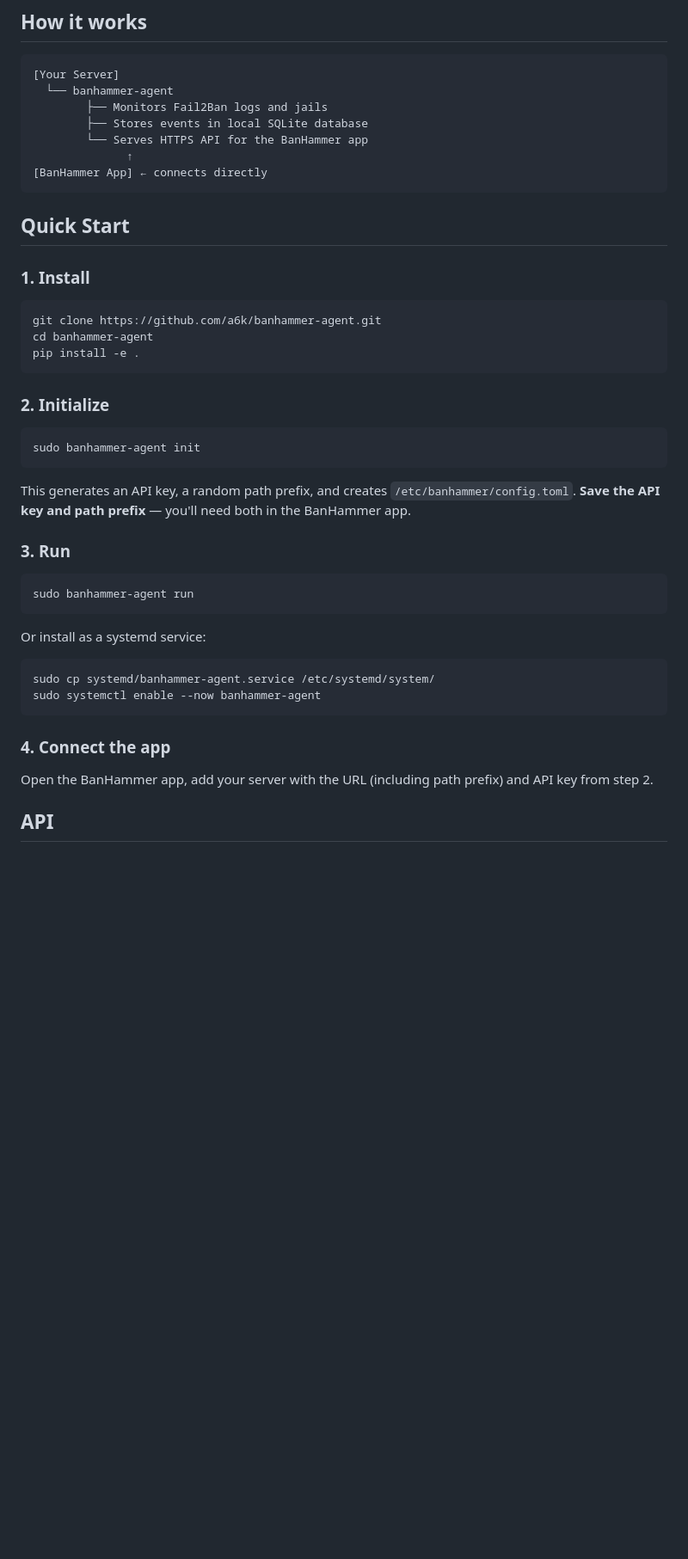
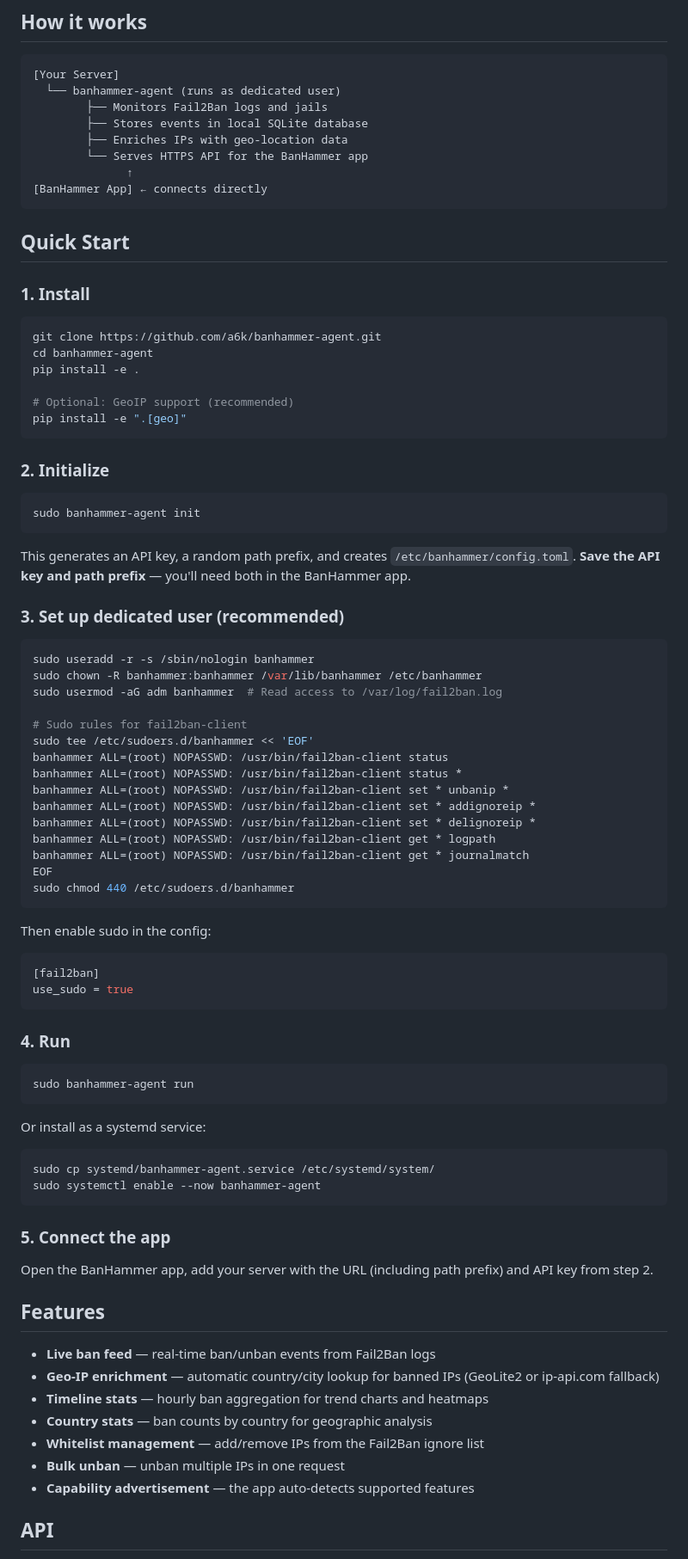
Before and after one commit to a6k/banhammer-agent, a Markdown page: README.md, the part around one of its changes. Shown at 86% size. Drawn GitHub-style; blank space fills up the shorter version.

Commit message:
docs: update README with new features, GeoIP setup, security hardening, dedicated user

````diff
--- a/README.md
+++ b/README.md
@@ -6,9 +6,10 @@ Lightweight server agent that monitors Fail2Ban activity and serves a local REST
 
 ```
 [Your Server]
-  └── banhammer-agent
+  └── banhammer-agent (runs as dedicated user)
         ├── Monitors Fail2Ban logs and jails
         ├── Stores events in local SQLite database
+        ├── Enriches IPs with geo-location data
         └── Serves HTTPS API for the BanHammer app
               ↑
 [BanHammer App] ← connects directly
@@ -22,6 +23,9 @@ Lightweight server agent that monitors Fail2Ban activity and serves a local REST
 git clone https://github.com/a6k/banhammer-agent.git
 cd banhammer-agent
 pip install -e .
+
+# Optional: GeoIP support (recommended)
+pip install -e ".[geo]"
 ```
 
 ### 2. Initialize
@@ -32,7 +36,34 @@ sudo banhammer-agent init
 
 This generates an API key, a random path prefix, and creates `/etc/banhammer/config.toml`. **Save the API key and path prefix** — you'll need both in the BanHammer app.
 
-### 3. Run
+### 3. Set up dedicated user (recommended)
+
+```bash
+sudo useradd -r -s /sbin/nologin banhammer
+sudo chown -R banhammer:banhammer /var/lib/banhammer /etc/banhammer
+sudo usermod -aG adm banhammer  # Read access to /var/log/fail2ban.log
+
+# Sudo rules for fail2ban-client
+sudo tee /etc/sudoers.d/banhammer << 'EOF'
+banhammer ALL=(root) NOPASSWD: /usr/bin/fail2ban-client status
+banhammer ALL=(root) NOPASSWD: /usr/bin/fail2ban-client status *
+banhammer ALL=(root) NOPASSWD: /usr/bin/fail2ban-client set * unbanip *
+banhammer ALL=(root) NOPASSWD: /usr/bin/fail2ban-client set * addignoreip *
+banhammer ALL=(root) NOPASSWD: /usr/bin/fail2ban-client set * delignoreip *
+banhammer ALL=(root) NOPASSWD: /usr/bin/fail2ban-client get * logpath
+banhammer ALL=(root) NOPASSWD: /usr/bin/fail2ban-client get * journalmatch
+EOF
+sudo chmod 440 /etc/sudoers.d/banhammer
+```
+
+Then enable sudo in the config:
+
+```toml
+[fail2ban]
+use_sudo = true
+```
+
+### 4. Run
 
 ```bash
 sudo banhammer-agent run
@@ -45,9 +76,19 @@ sudo cp systemd/banhammer-agent.service /etc/systemd/system/
 sudo systemctl enable --now banhammer-agent
 ```
 
-### 4. Connect the app
+### 5. Connect the app
 
 Open the BanHammer app, add your server with the URL (including path prefix) and API key from step 2.
+
+## Features
+
+- **Live ban feed** — real-time ban/unban events from Fail2Ban logs
+- **Geo-IP enrichment** — automatic country/city lookup for banned IPs (GeoLite2 or ip-api.com fallback)
+- **Timeline stats** — hourly ban aggregation for trend charts and heatmaps
+- **Country stats** — ban counts by country for geographic analysis
+- **Whitelist management** — add/remove IPs from the Fail2Ban ignore list
+- **Bulk unban** — unban multiple IPs in one request
+- **Capability advertisement** — the app auto-detects supported features
 
 ## API
 
````
Also changed, not shown: other parts of README.md (+65 -4 lines).
